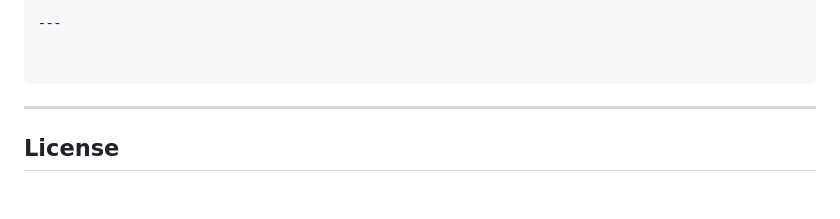
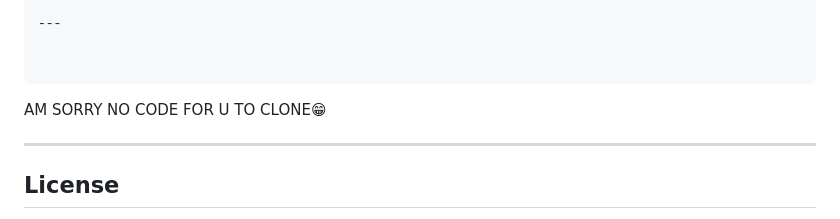
Before and after one commit to jacksonvincent012-web/Intelligent-ai, a Markdown page: README.md, the part around the change. GitHub-like rendering; blank space fills up the shorter version.

Commit message:
Add playful message to README

````diff
--- a/README.md
+++ b/README.md
@@ -116,6 +116,7 @@ https://vm-deploy.vercel.app/
 
 
 ```
+AM SORRY NO CODE FOR U TO CLONE😁
 
 ---
 
````
